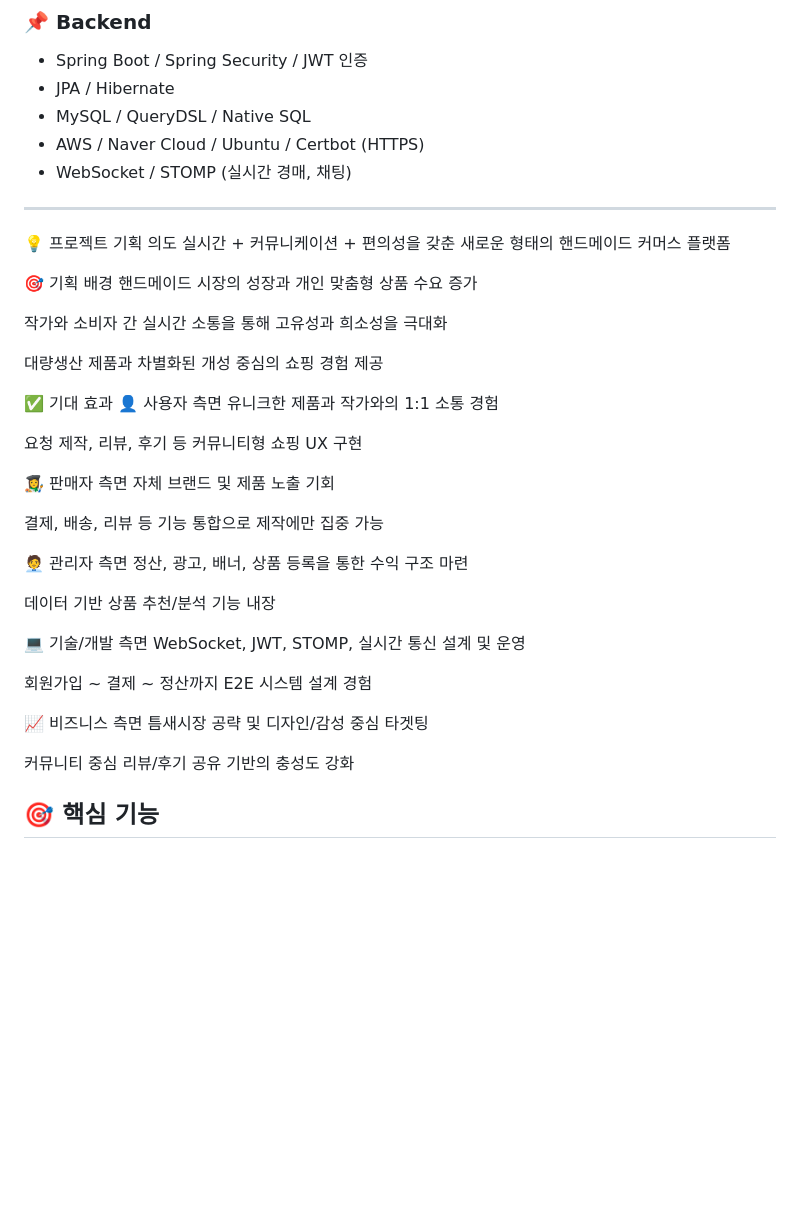
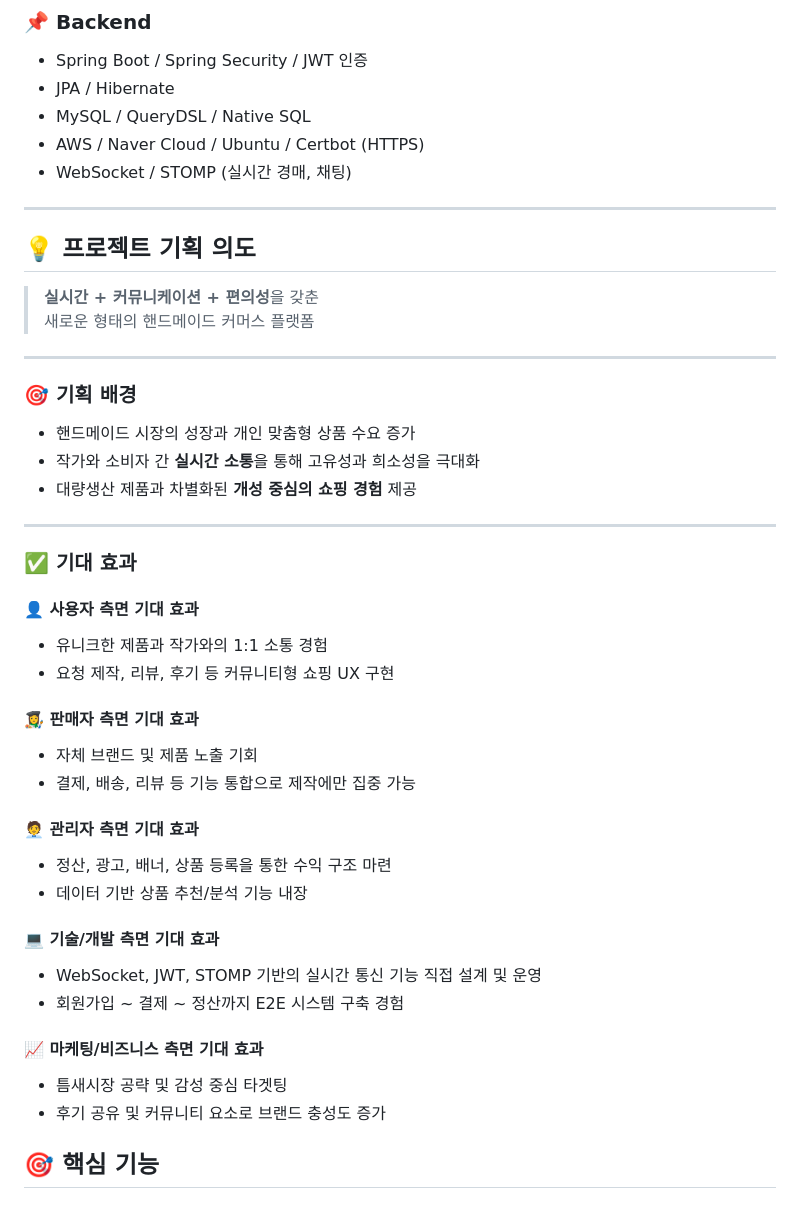
Before and after one commit to rjsah5676/MIMYO, a Markdown page: README.md, the part around the change printed below. Rendered like a GitHub page; blank space fills up the shorter version.

```diff
--- a/README.md
+++ b/README.md
@@ -24,42 +24,43 @@
 
 ---
 
-💡 프로젝트 기획 의도
-실시간 + 커뮤니케이션 + 편의성을 갖춘
-새로운 형태의 핸드메이드 커머스 플랫폼
+## 💡 프로젝트 기획 의도
 
-🎯 기획 배경
-핸드메이드 시장의 성장과 개인 맞춤형 상품 수요 증가
+> **실시간 + 커뮤니케이션 + 편의성**을 갖춘
+> 새로운 형태의 핸드메이드 커머스 플랫폼
 
-작가와 소비자 간 실시간 소통을 통해 고유성과 희소성을 극대화
+---
 
-대량생산 제품과 차별화된 개성 중심의 쇼핑 경험 제공
+### 🎯 기획 배경
 
-✅ 기대 효과
-👤 사용자 측면
-유니크한 제품과 작가와의 1:1 소통 경험
+- 핸드메이드 시장의 성장과 개인 맞춤형 상품 수요 증가
+- 작가와 소비자 간 **실시간 소통**을 통해 고유성과 희소성을 극대화
+- 대량생산 제품과 차별화된 **개성 중심의 쇼핑 경험** 제공
 
-요청 제작, 리뷰, 후기 등 커뮤니티형 쇼핑 UX 구현
+---
 
-👩‍🎨 판매자 측면
-자체 브랜드 및 제품 노출 기회
+### ✅ 기대 효과
 
-결제, 배송, 리뷰 등 기능 통합으로 제작에만 집중 가능
+#### 👤 사용자 측면 기대 효과
+- 유니크한 제품과 작가와의 1:1 소통 경험
+- 요청 제작, 리뷰, 후기 등 커뮤니티형 쇼핑 UX 구현
 
-🧑‍💼 관리자 측면
-정산, 광고, 배너, 상품 등록을 통한 수익 구조 마련
+#### 👩‍🎨 판매자 측면 기대 효과
+- 자체 브랜드 및 제품 노출 기회
+- 결제, 배송, 리뷰 등 기능 통합으로 제작에만 집중 가능
 
-데이터 기반 상품 추천/분석 기능 내장
+#### 🧑‍💼 관리자 측면 기대 효과
+- 정산, 광고, 배너, 상품 등록을 통한 수익 구조 마련
+- 데이터 기반 상품 추천/분석 기능 내장
 
-💻 기술/개발 측면
-WebSocket, JWT, STOMP, 실시간 통신 설계 및 운영
+#### 💻 기술/개발 측면 기대 효과
+- WebSocket, JWT, STOMP 기반의 실시간 통신 기능 직접 설계 및 운영
+- 회원가입 ~ 결제 ~ 정산까지 E2E 시스템 구축 경험
 
-회원가입 ~ 결제 ~ 정산까지 E2E 시스템 설계 경험
+#### 📈 마케팅/비즈니스 측면 기대 효과
+- 틈새시장 공략 및 감성 중심 타겟팅
+- 후기 공유 및 커뮤니티 요소로 브랜드 충성도 증가
 
-📈 비즈니스 측면
-틈새시장 공략 및 디자인/감성 중심 타겟팅
-
-커뮤니티 중심 리뷰/후기 공유 기반의 충성도 강화
 
 ## 🎯 핵심 기능
 
```
Also changed, not shown: other parts of README.md (+54 -0 lines).
